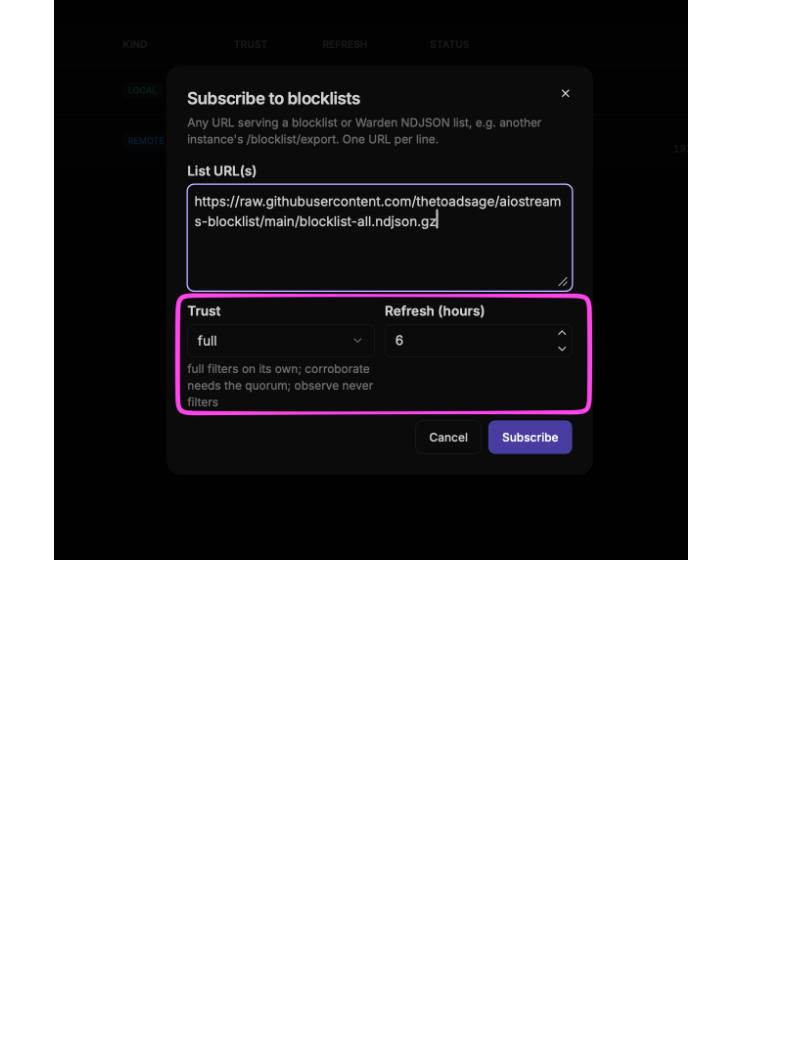
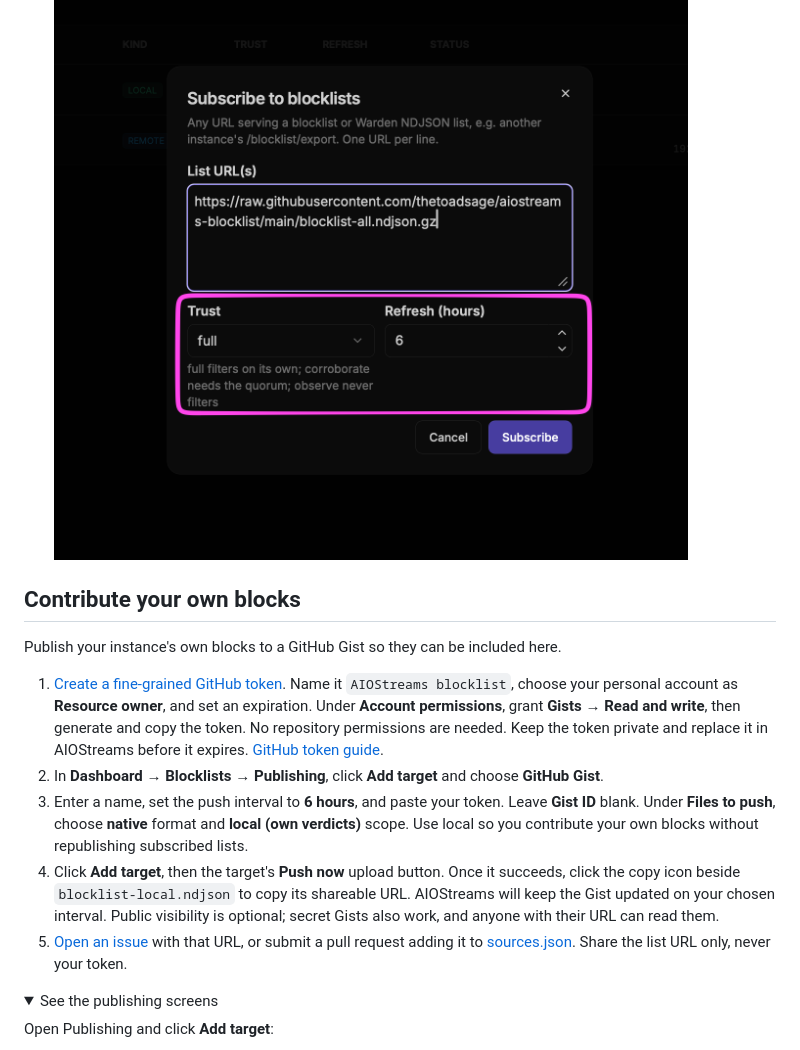
Before and after one commit to thetoadsage/aiostreams-blocklist, a Markdown page: README.md, the part around one of its changes. Drawn GitHub-style; folded sections open; blank space fills up the shorter version.

```diff
--- a/README.md
+++ b/README.md
@@ -18,3 +18,18 @@ A community blocklist with **190,000+ unique items**, updated automatically ever
 
    ![Subscription dialog with the list URL, full trust and a six-hour refresh interval](docs/images/subscribe-to-blocklist.png)
 
+## Contribute your own blocks
+
+Publish your instance's own blocks to a GitHub Gist so they can be included here.
+
+1. [Create a fine-grained GitHub token](https://github.com/settings/personal-access-tokens/new). Name it `AIOStreams blocklist`, choose your personal account as **Resource owner**, and set an expiration. Under **Account permissions**, grant **Gists → Read and write**, then generate and copy the token. No repository permissions are needed. Keep the token private and replace it in AIOStreams before it expires. [GitHub token guide](https://docs.github.com/en/authentication/keeping-your-account-and-data-secure/managing-your-personal-access-tokens#creating-a-fine-grained-personal-access-token).
+2. In **Dashboard → Blocklists → Publishing**, click **Add target** and choose **GitHub Gist**.
+3. Enter a name, set the push interval to **6 hours**, and paste your token. Leave **Gist ID** blank. Under **Files to push**, choose **native** format and **local (own verdicts)** scope. Use local so you contribute your own blocks without republishing subscribed lists.
+4. Click **Add target**, then the target's **Push now** upload button. Once it succeeds, click the copy icon beside `blocklist-local.ndjson` to copy its shareable URL. AIOStreams will keep the Gist updated on your chosen interval. Public visibility is optional; secret Gists also work, and anyone with their URL can read them.
+5. [Open an issue](https://github.com/thetoadsage/aiostreams-blocklist/issues/new) with that URL, or submit a pull request adding it to [sources.json](sources.json). Share the list URL only, never your token.
+
+<details>
+<summary>See the publishing screens</summary>
+
+Open Publishing and click **Add target**:
+
```
Also changed, not shown: other parts of README.md (+8 -0 lines), docs/images/add-publish-target.png (added), docs/images/blocklist-publishing.png (added).
